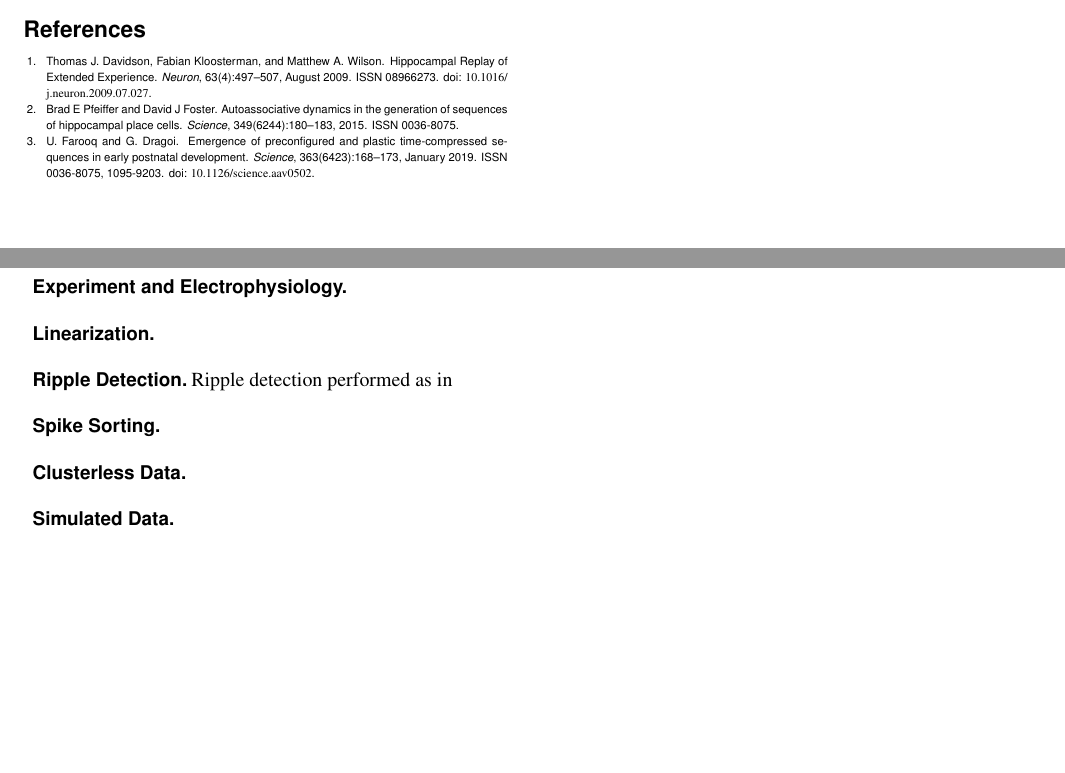
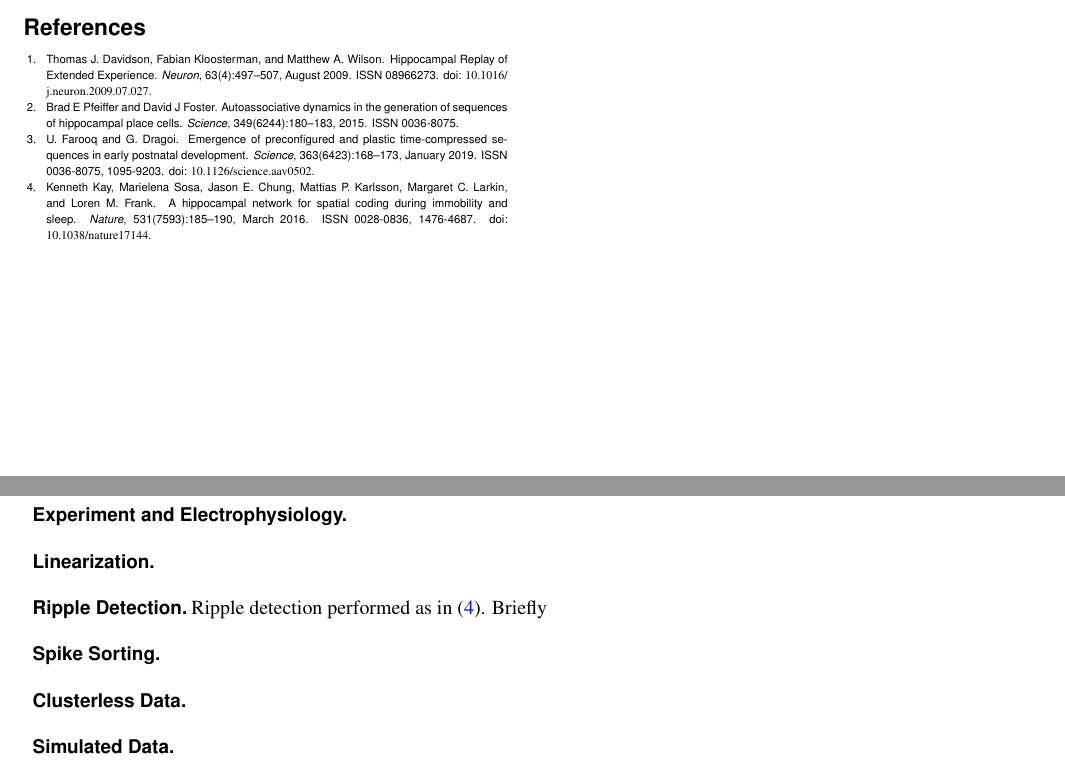
Before and after one commit to Eden-Kramer-Lab/replay_trajectory_paper, a LaTeX document (Article.tex): two parts of pages 3 and 6 of 10, joined at a grey line, cut so that both start at the same text, the shorter picture padded with empty space. Compiled offline with pdfLaTeX.

Commit message:
Update on Overleaf.

```diff
--- a/Article.tex
+++ b/Article.tex
@@ -122,7 +122,7 @@ Analysis of SWRs from all animals. \textbf{(A)} UpSet plot of the most common co
 \subsection*{Experiment and Electrophysiology}
 \subsection*{Linearization}
 \subsection*{Ripple Detection}
-Ripple detection performed as in
+Ripple detection performed as in \cite{Kayhippocampalnetworkspatial2016}. Briefly
 \subsection*{Spike Sorting}
 \subsection*{Clusterless Data}
 \subsection*{Simulated Data}
```
